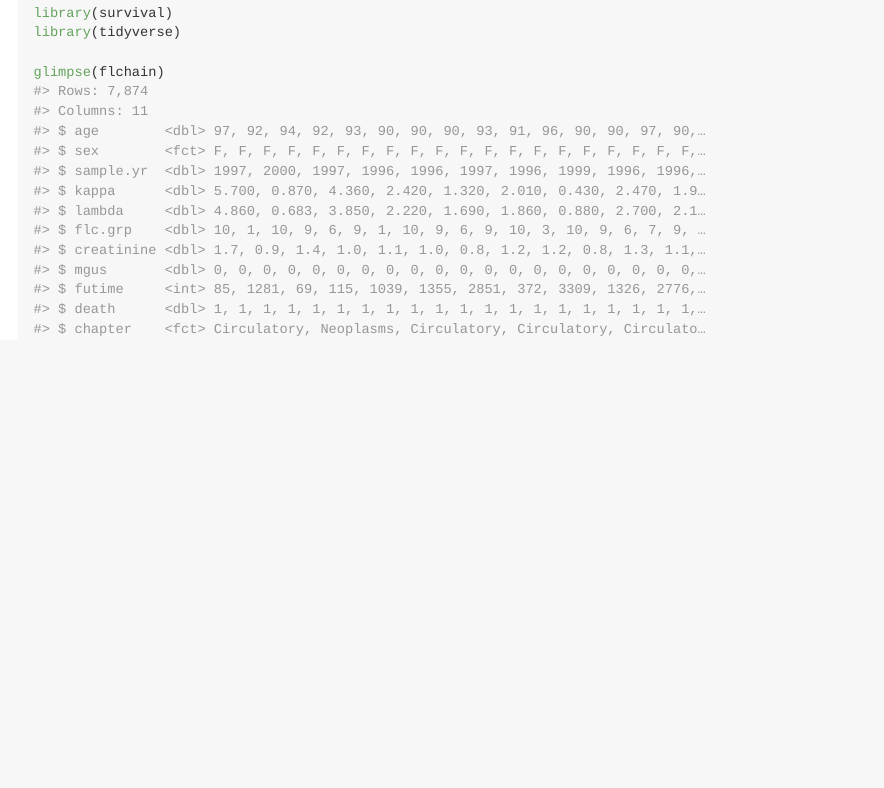
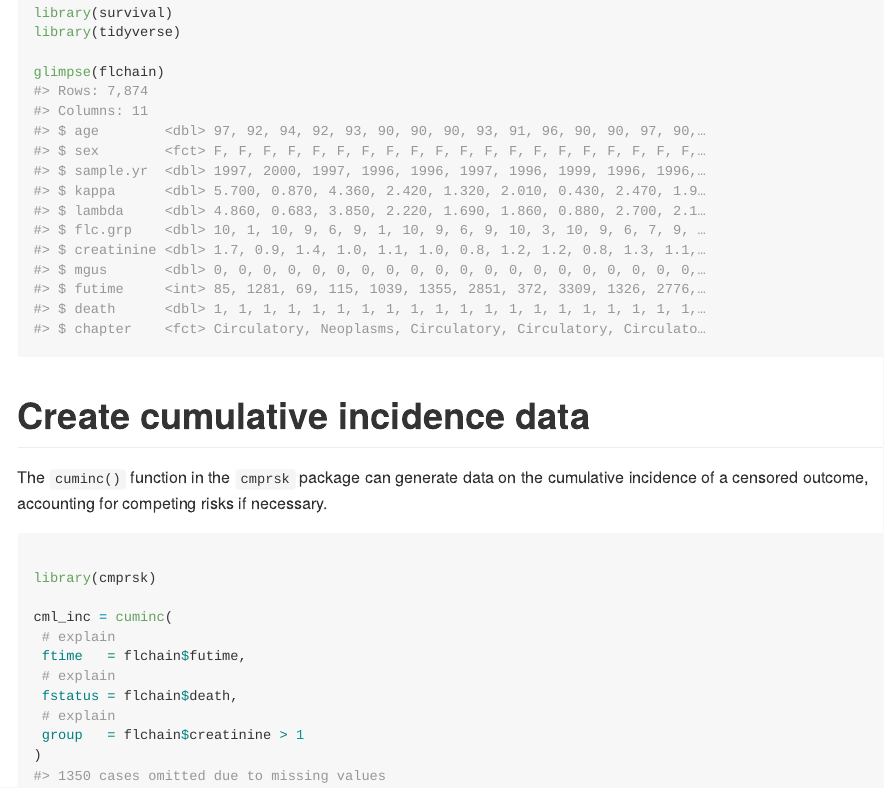
Before and after one commit to ligongus/cumulative-incidence, an R Markdown document (README.Rmd): the page in a window 1100 px wide, from 230 px down. Rendered offline with R 4.5, knitr and Pandoc, with nearby package versions.

Commit message:
add section on CI data

````diff
--- a/README.Rmd
+++ b/README.Rmd
@@ -23,3 +23,22 @@ library(tidyverse)
 glimpse(flchain)
 
 ```
+
+# Create cumulative incidence data
+
+The `cuminc()` function in the `cmprsk` package can generate data on the cumulative incidence of a censored outcome, accounting for competing risks if necessary.
+
+```{r}
+
+library(cmprsk)
+
+cml_inc = cuminc(
+ # explain
+ ftime   = flchain$futime,
+ # explain
+ fstatus = flchain$death,
+ # explain
+ group   = flchain$creatinine > 1
+)
+
+```
````
Also changed, not shown: README.md.
